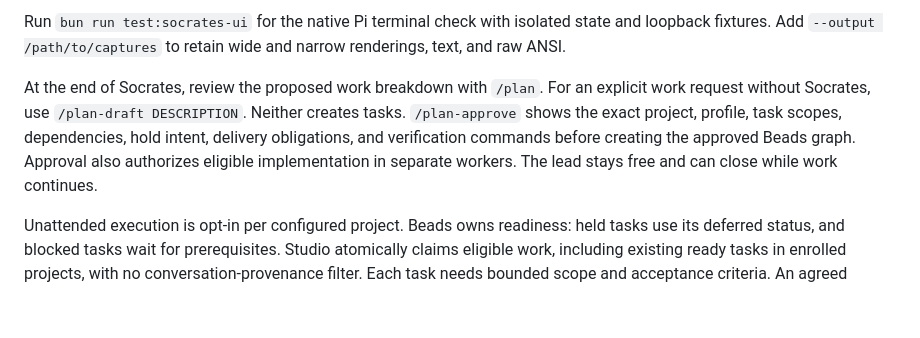
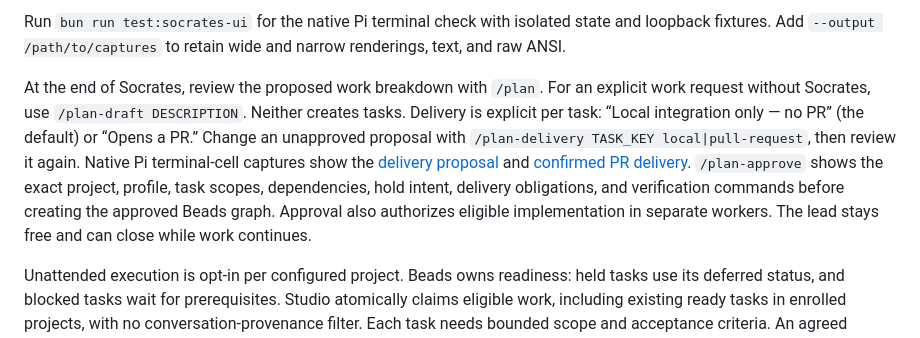
Before and after one commit to lanej/studio, a Markdown page: README.md, the part around the change. Drawn GitHub-style; blank space fills up the shorter version.

```diff
--- a/README.md
+++ b/README.md
@@ -93,7 +93,7 @@ In `/socrates-status inspect`, **j/k** selects an entry, **Enter** opens evidenc
 
 Run `bun run test:socrates-ui` for the native Pi terminal check with isolated state and loopback fixtures. Add `--output /path/to/captures` to retain wide and narrow renderings, text, and raw ANSI.
 
-At the end of Socrates, review the proposed work breakdown with `/plan`. For an explicit work request without Socrates, use `/plan-draft DESCRIPTION`. Neither creates tasks. `/plan-approve` shows the exact project, profile, task scopes, dependencies, hold intent, delivery obligations, and verification commands before creating the approved Beads graph. Approval also authorizes eligible implementation in separate workers. The lead stays free and can close while work continues.
+At the end of Socrates, review the proposed work breakdown with `/plan`. For an explicit work request without Socrates, use `/plan-draft DESCRIPTION`. Neither creates tasks. Delivery is explicit per task: “Local integration only — no PR” (the default) or “Opens a PR.” Change an unapproved proposal with `/plan-delivery TASK_KEY local|pull-request`, then review it again. Native Pi terminal-cell captures show the [delivery proposal](docs/assets/plan-delivery-80.png) and [confirmed PR delivery](docs/assets/task-delivery-60.png). `/plan-approve` shows the exact project, profile, task scopes, dependencies, hold intent, delivery obligations, and verification commands before creating the approved Beads graph. Approval also authorizes eligible implementation in separate workers. The lead stays free and can close while work continues.
 
 Unattended execution is opt-in per configured project. Beads owns readiness: held tasks use its deferred status, and blocked tasks wait for prerequisites. Studio atomically claims eligible work, including existing ready tasks in enrolled projects, with no conversation-provenance filter. Each task needs bounded scope and acceptance criteria. An agreed verification command runs in isolation when provided; otherwise the independent reviewer must establish the criteria from the result. Missing authority or unresolved criteria park the assignment with retained evidence.
 
```
Also changed, not shown: RUNTIME.md (+4 -0 lines), docs/assets/plan-delivery-80.png (added), docs/assets/task-delivery-60.png (added), 10 other files.
